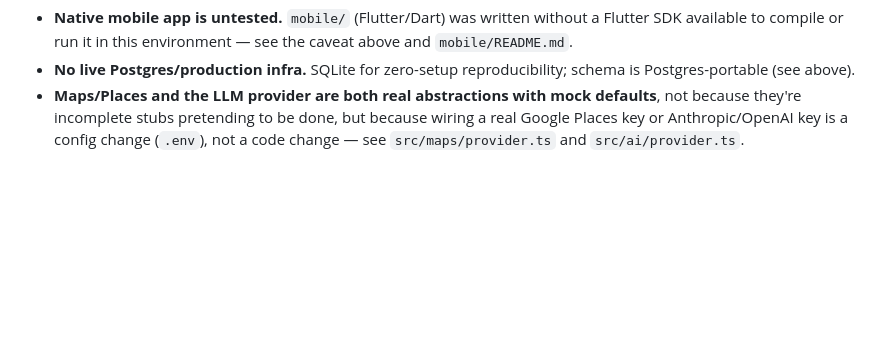
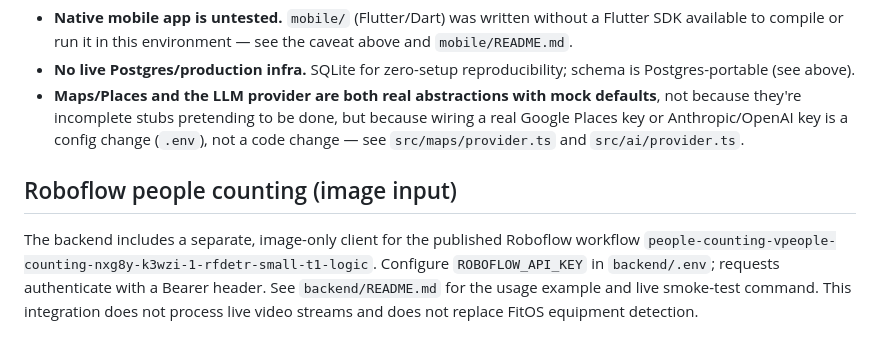
Before and after one commit to mehtahet619/FitOS, a Markdown page: README.md, the part around the change. Rendered like a GitHub page; blank space fills up the shorter version.

Commit message:
Document Roboflow people-counting integration

```diff
--- a/README.md
+++ b/README.md
@@ -225,3 +225,8 @@ TiDB/MySQL (use the corresponding `:prod` script after building).
   but because wiring a real Google Places key or Anthropic/OpenAI key is a
   config change (`.env`), not a code change — see `src/maps/provider.ts`
   and `src/ai/provider.ts`.
+
+
+## Roboflow people counting (image input)
+
+The backend includes a separate, image-only client for the published Roboflow workflow `people-counting-vpeople-counting-nxg8y-k3wzi-1-rfdetr-small-t1-logic`. Configure `ROBOFLOW_API_KEY` in `backend/.env`; requests authenticate with a Bearer header. See `backend/README.md` for the usage example and live smoke-test command. This integration does not process live video streams and does not replace FitOS equipment detection.
```
